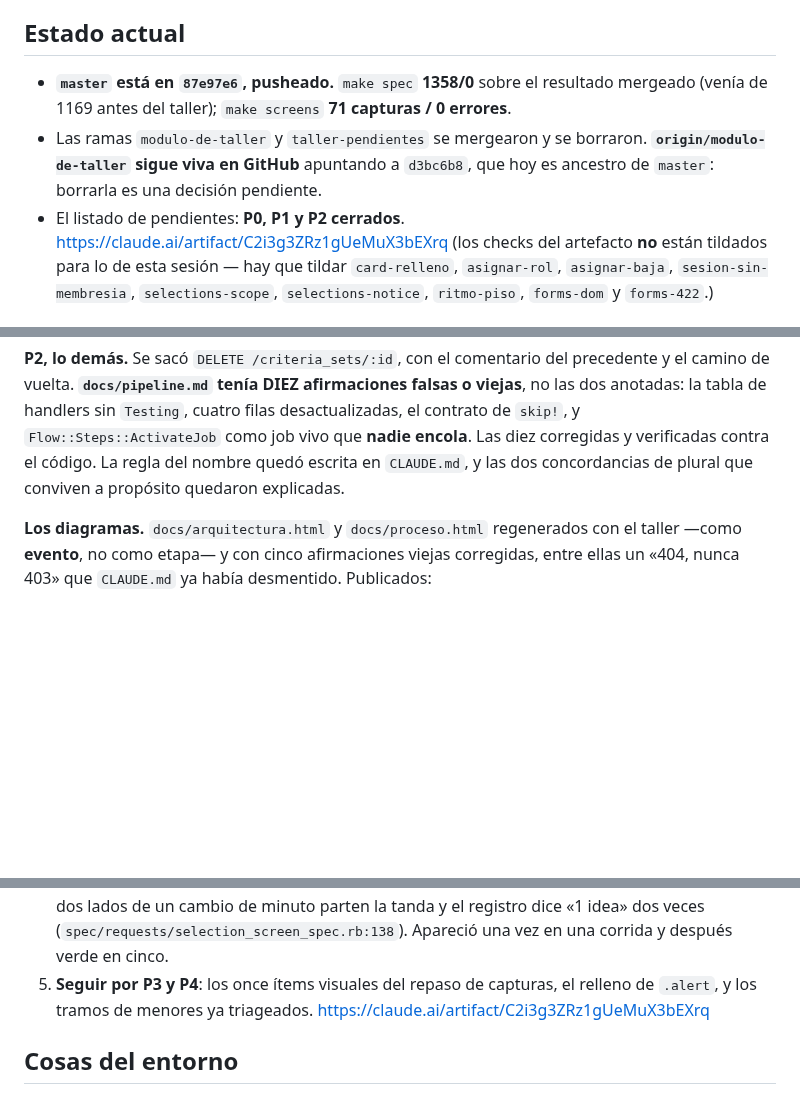
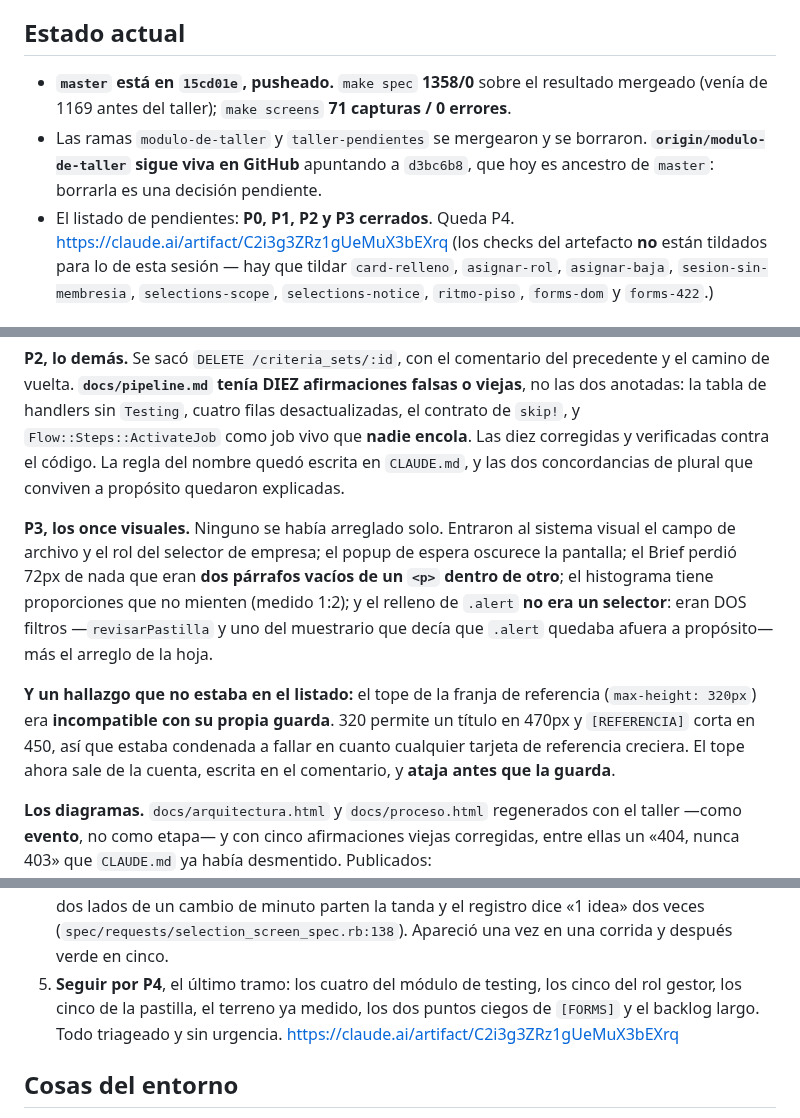
Before and after one commit to ribarahonaa/innk_flow, a Markdown page: handoff.md, 3 parts joined by grey strips. Drawn GitHub-style; blank space fills up the shorter version.

Commit message:
Handoff: P3 cerrado

```diff
--- a/handoff.md
+++ b/handoff.md
@@ -11,13 +11,13 @@ Tres cosas, las tres terminadas y **mergeadas y pusheadas a `master`**:
 
 ## Estado actual
 
-- **`master` está en `87e97e6`, pusheado.** `make spec` **1358/0** sobre el
+- **`master` está en `15cd01e`, pusheado.** `make spec` **1358/0** sobre el
   resultado mergeado (venía de 1169 antes del taller); `make screens`
   **71 capturas / 0 errores**.
 - Las ramas `modulo-de-taller` y `taller-pendientes` se mergearon y se borraron.
   **`origin/modulo-de-taller` sigue viva en GitHub** apuntando a `d3bc6b8`, que
   hoy es ancestro de `master`: borrarla es una decisión pendiente.
-- El listado de pendientes: **P0, P1 y P2 cerrados**.
+- El listado de pendientes: **P0, P1, P2 y P3 cerrados**. Queda P4.
   https://claude.ai/artifact/C2i3g3ZRz1gUeMuX3bEXrq
   (los checks del artefacto **no** están tildados para lo de esta sesión —
   hay que tildar `card-relleno`, `asignar-rol`, `asignar-baja`,
@@ -65,6 +65,22 @@ cuatro filas desactualizadas, el contrato de `skip!`, y `Flow::Steps::ActivateJo
 como job vivo que **nadie encola**. Las diez corregidas y verificadas contra el
 código. La regla del nombre quedó escrita en `CLAUDE.md`, y las dos
 concordancias de plural que conviven a propósito quedaron explicadas.
+
+
+**P3, los once visuales.** Ninguno se había arreglado solo. Entraron al sistema
+visual el campo de archivo y el rol del selector de empresa; el popup de espera
+oscurece la pantalla; el Brief perdió 72px de nada que eran **dos párrafos
+vacíos de un `<p>` dentro de otro**; el histograma tiene proporciones que no
+mienten (medido 1:2); y el relleno de `.alert` **no era un selector**: eran DOS
+filtros —`revisarPastilla` y uno del muestrario que decía que `.alert` quedaba
+afuera a propósito— más el arreglo de la hoja.
+
+**Y un hallazgo que no estaba en el listado:** el tope de la franja de
+referencia (`max-height: 320px`) era **incompatible con su propia guarda**. 320
+permite un título en 470px y `[REFERENCIA]` corta en 450, así que estaba
+condenada a fallar en cuanto cualquier tarjeta de referencia creciera. El tope
+ahora sale de la cuenta, escrita en el comentario, y **ataja antes que la
+guarda**.
 
 **Los diagramas.** `docs/arquitectura.html` y `docs/proceso.html` regenerados
 con el taller —como **evento**, no como etapa— y con cinco afirmaciones viejas
@@ -192,8 +208,10 @@ anotada y nunca verificada es peor que ninguna.
    de minuto parten la tanda y el registro dice «1 idea» dos veces
    (`spec/requests/selection_screen_spec.rb:138`). Apareció una vez en una
    corrida y después verde en cinco.
-5. **Seguir por P3 y P4**: los once ítems visuales del repaso de capturas, el
-   relleno de `.alert`, y los tramos de menores ya triageados.
+5. **Seguir por P4**, el último tramo: los cuatro del módulo de testing, los
+   cinco del rol gestor, los cinco de la pastilla, el terreno ya medido, los
+   dos puntos ciegos de `[FORMS]` y el backlog largo. Todo triageado y sin
+   urgencia.
    https://claude.ai/artifact/C2i3g3ZRz1gUeMuX3bEXrq
 
 ## Cosas del entorno
```
